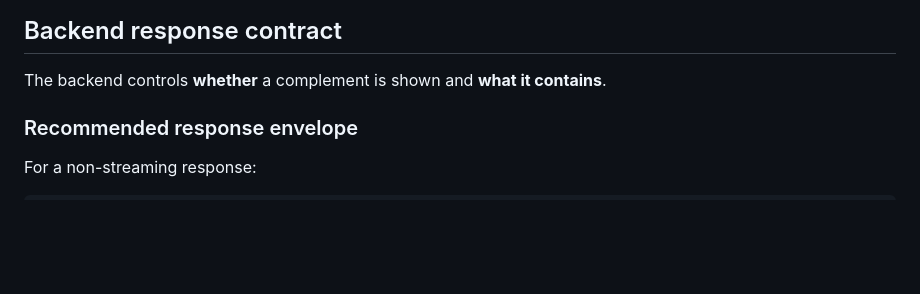
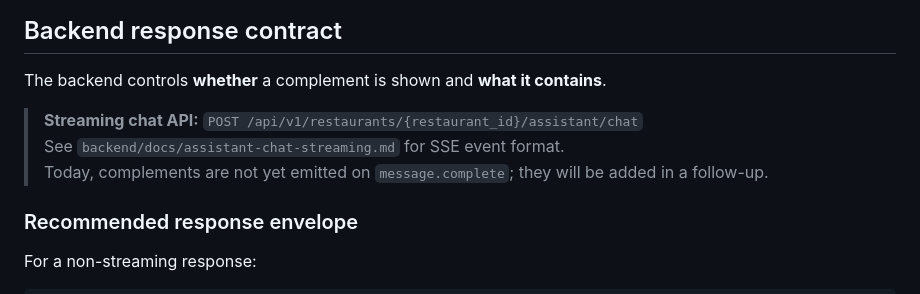
Before and after one commit to coderTtxi12/venddelo-ai, a Markdown page: frontend/docs/assistant-chat-form-complement.md, the part around the change. GitHub-like rendering; blank space fills up the shorter version.

Commit message:
docs: link form complements to assistant streaming API
- Note that complements are not yet emitted on message.complete
- Point frontend authors to backend assistant-chat-streaming documentation

```diff
--- a/frontend/docs/assistant-chat-form-complement.md
+++ b/frontend/docs/assistant-chat-form-complement.md
@@ -49,6 +49,10 @@ type UserChatMessage = {
 ## Backend response contract
 
 The backend controls **whether** a complement is shown and **what it contains**.
+
+> **Streaming chat API:** `POST /api/v1/restaurants/{restaurant_id}/assistant/chat`
+> See `backend/docs/assistant-chat-streaming.md` for SSE event format.
+> Today, complements are not yet emitted on `message.complete`; they will be added in a follow-up.
 
 ### Recommended response envelope
 
```
